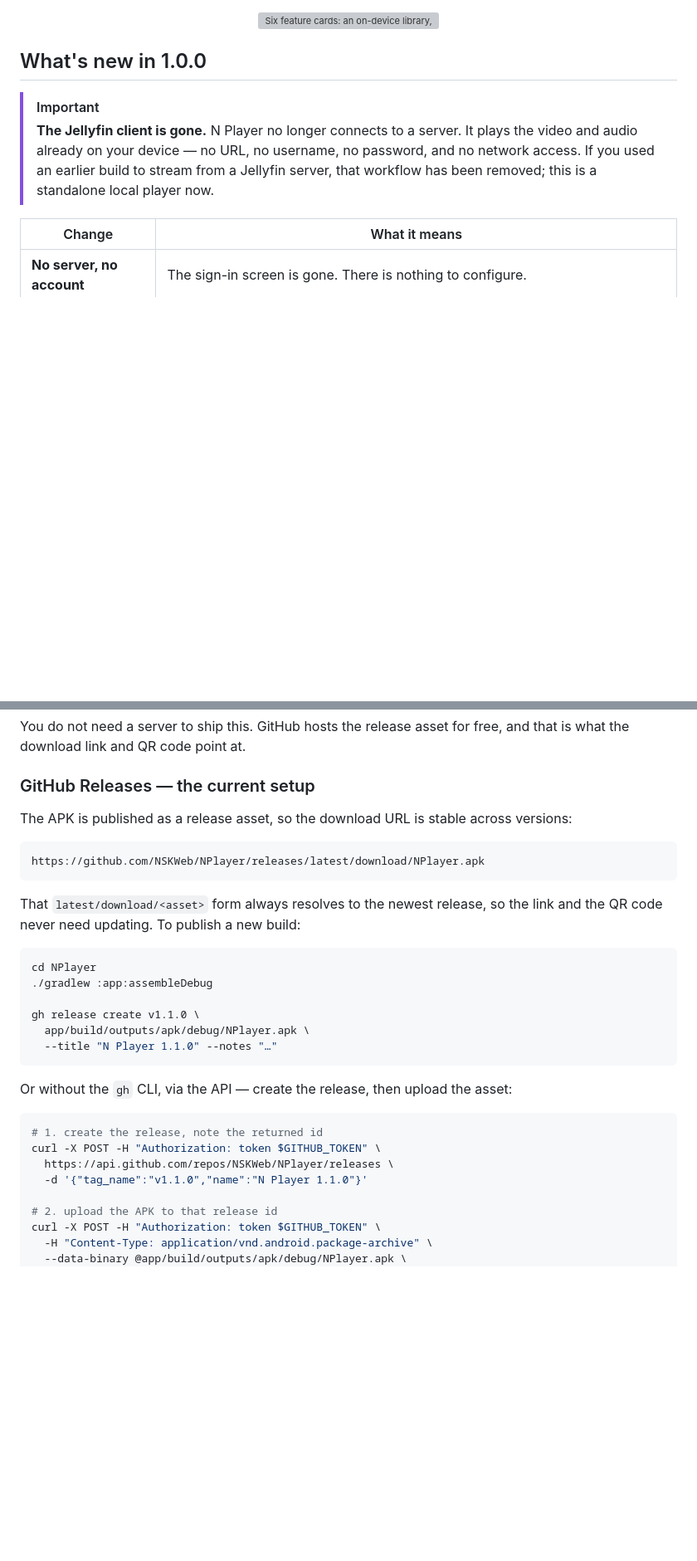
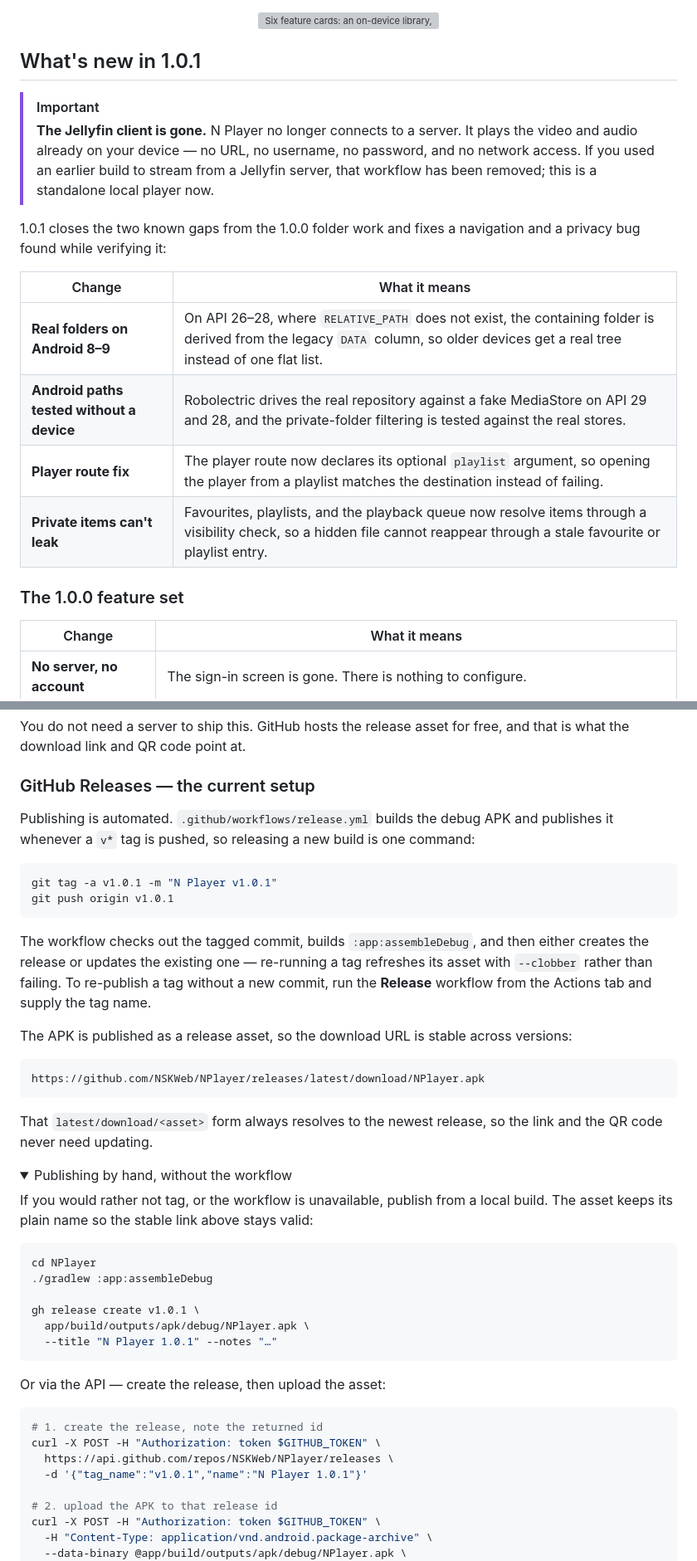
Before and after one commit to NSKWeb/NPlayer, a Markdown page: README.md, 2 parts joined by grey strips. Shown at 83% size. GitHub-like rendering; folded sections open; blank space fills up the shorter version; grey boxes are pictures that could not be loaded.

Commit message:
Refresh the README for 1.0.1 and the automated release flow
- Retitle "What's new" to 1.0.1 and lead with what changed since 1.0.0:
  legacy-DATA folder derivation on API 26-28, Robolectric coverage of the
  Android paths, the player-route fix, and the private-item visibility fix.
  The 1.0.0 feature list is kept below it.
- Document that releases are now automatic: release.yml builds and publishes
  the debug APK on a v* tag. The manual gh/API steps move into a collapsed
  details block.
- Extend the architecture tree with data/playlists/ and the equalizer, and
  drop the stale "seven screens" count.

Co-authored-by: openhands <openhands@all-hands.dev>

````diff
--- a/README.md
+++ b/README.md
@@ -34,13 +34,25 @@ files are there.
 
 </div>
 
-## What's new in 1.0.0
+## What's new in 1.0.1
 
 > [!IMPORTANT]
 > **The Jellyfin client is gone.** N Player no longer connects to a server. It plays the
 > video and audio already on your device — no URL, no username, no password, and no
 > network access. If you used an earlier build to stream from a Jellyfin server, that
 > workflow has been removed; this is a standalone local player now.
+
+1.0.1 closes the two known gaps from the 1.0.0 folder work and fixes a navigation and a
+privacy bug found while verifying it:
+
+| Change | What it means |
+|---|---|
+| **Real folders on Android 8–9** | On API 26–28, where `RELATIVE_PATH` does not exist, the containing folder is derived from the legacy `DATA` column, so older devices get a real tree instead of one flat list. |
+| **Android paths tested without a device** | Robolectric drives the real repository against a fake MediaStore on API 29 and 28, and the private-folder filtering is tested against the real stores. |
+| **Player route fix** | The player route now declares its optional `playlist` argument, so opening the player from a playlist matches the destination instead of failing. |
+| **Private items can't leak** | Favourites, playlists, and the playback queue now resolve items through a visibility check, so a hidden file cannot reappear through a stale favourite or playlist entry. |
+
+### The 1.0.0 feature set
 
 | Change | What it means |
 |---|---|
@@ -365,6 +380,19 @@ that is what the download link and QR code point at.
 
 ### GitHub Releases — the current setup
 
+Publishing is automated. `.github/workflows/release.yml` builds the debug APK and
+publishes it whenever a `v*` tag is pushed, so releasing a new build is one command:
+
+```bash
+git tag -a v1.0.1 -m "N Player v1.0.1"
+git push origin v1.0.1
+```
+
+The workflow checks out the tagged commit, builds `:app:assembleDebug`, and then either
+creates the release or updates the existing one — re-running a tag refreshes its asset
+with `--clobber` rather than failing. To re-publish a tag without a new commit, run the
+**Release** workflow from the Actions tab and supply the tag name.
+
 The APK is published as a release asset, so the download URL is stable across versions:
 
 ```
@@ -372,24 +400,30 @@ https://github.com/NSKWeb/NPlayer/releases/latest/download/NPlayer.apk
 ```
 
 That `latest/download/<asset>` form always resolves to the newest release, so the link
-and the QR code never need updating. To publish a new build:
+and the QR code never need updating.
+
+<details>
+<summary>Publishing by hand, without the workflow</summary>
+
+If you would rather not tag, or the workflow is unavailable, publish from a local build.
+The asset keeps its plain name so the stable link above stays valid:
 
 ```bash
 cd NPlayer
 ./gradlew :app:assembleDebug
 
-gh release create v1.1.0 \
+gh release create v1.0.1 \
   app/build/outputs/apk/debug/NPlayer.apk \
-  --title "N Player 1.1.0" --notes "…"
+  --title "N Player 1.0.1" --notes "…"
 ```
 
-Or without the `gh` CLI, via the API — create the release, then upload the asset:
+Or via the API — create the release, then upload the asset:
 
 ```bash
 # 1. create the release, note the returned id
 curl -X POST -H "Authorization: token $GITHUB_TOKEN" \
   https://api.github.com/repos/NSKWeb/NPlayer/releases \
-  -d '{"tag_name":"v1.1.0","name":"N Player 1.1.0"}'
+  -d '{"tag_name":"v1.0.1","name":"N Player 1.0.1"}'
 
 # 2. upload the APK to that release id
 curl -X POST -H "Authorization: token $GITHUB_TOKEN" \
````
Also changed, not shown: other parts of README.md (+9 -4 lines).
